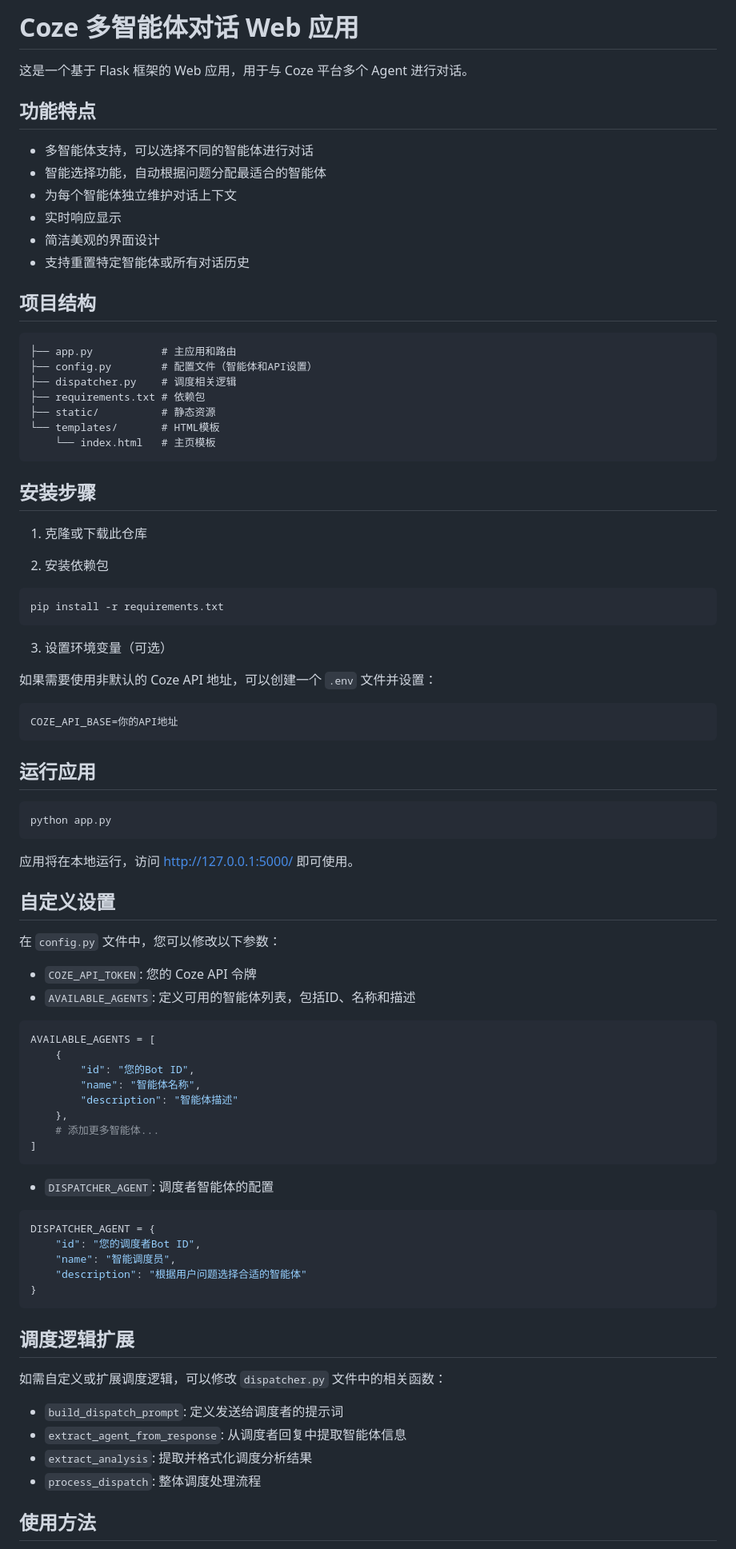
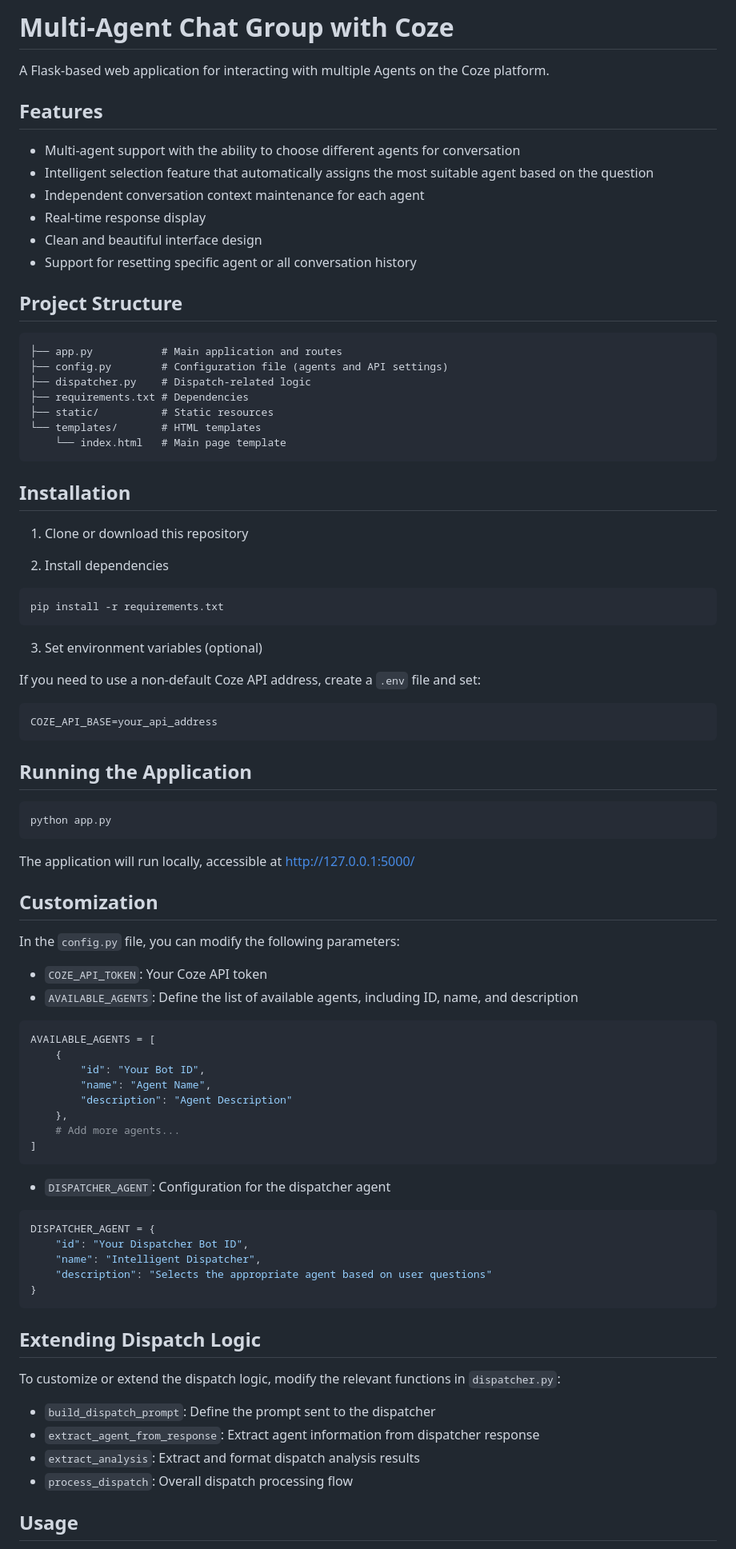
Before and after one commit to RuoxiangHuang/RuoxiangHuang-MultiAgentGroupChat, a Markdown page: README.md, the part around one of its changes. Shown at 80% size. Rendered like a GitHub page.

````diff
--- a/README.md
+++ b/README.md
@@ -1,90 +1,90 @@
-# Coze 多智能体对话 Web 应用
+# Multi-Agent Chat Group with Coze
 
-这是一个基于 Flask 框架的 Web 应用，用于与 Coze 平台多个 Agent 进行对话。
+A Flask-based web application for interacting with multiple Agents on the Coze platform.
 
-## 功能特点
+## Features
 
-- 多智能体支持，可以选择不同的智能体进行对话
-- 智能选择功能，自动根据问题分配最适合的智能体
-- 为每个智能体独立维护对话上下文
-- 实时响应显示
-- 简洁美观的界面设计
-- 支持重置特定智能体或所有对话历史
+- Multi-agent support with the ability to choose different agents for conversation
+- Intelligent selection feature that automatically assigns the most suitable agent based on the question
+- Independent conversation context maintenance for each agent
+- Real-time response display
+- Clean and beautiful interface design
+- Support for resetting specific agent or all conversation history
 
-## 项目结构
+## Project Structure
 
 ```
-├── app.py           # 主应用和路由
-├── config.py        # 配置文件（智能体和API设置）
-├── dispatcher.py    # 调度相关逻辑
-├── requirements.txt # 依赖包
-├── static/          # 静态资源
-└── templates/       # HTML模板
-    └── index.html   # 主页模板
+├── app.py           # Main application and routes
+├── config.py        # Configuration file (agents and API settings)
+├── dispatcher.py    # Dispatch-related logic
+├── requirements.txt # Dependencies
+├── static/          # Static resources
+└── templates/       # HTML templates
+    └── index.html   # Main page template
 ```
 
-## 安装步骤
+## Installation
 
-1. 克隆或下载此仓库
+1. Clone or download this repository
 
-2. 安装依赖包
+2. Install dependencies
 
 ```bash
 pip install -r requirements.txt
 ```
 
-3. 设置环境变量（可选）
+3. Set environment variables (optional)
 
-如果需要使用非默认的 Coze API 地址，可以创建一个 `.env` 文件并设置：
+If you need to use a non-default Coze API address, create a `.env` file and set:
 
 ```
-COZE_API_BASE=你的API地址
+COZE_API_BASE=your_api_address
 ```
 
-## 运行应用
+## Running the Application
 
 ```bash
 python app.py
 ```
 
-应用将在本地运行，访问 http://127.0.0.1:5000/ 即可使用。
+The application will run locally, accessible at http://127.0.0.1:5000/
 
-## 自定义设置
+## Customization
 
-在 `config.py` 文件中，您可以修改以下参数：
+In the `config.py` file, you can modify the following parameters:
 
-- `COZE_API_TOKEN`: 您的 Coze API 令牌
-- `AVAILABLE_AGENTS`: 定义可用的智能体列表，包括ID、名称和描述
+- `COZE_API_TOKEN`: Your Coze API token
+- `AVAILABLE_AGENTS`: Define the list of available agents, including ID, name, and description
 
 ```python
 AVAILABLE_AGENTS = [
     {
-        "id": "您的Bot ID",
-        "name": "智能体名称",
-        "description": "智能体描述"
+        "id": "Your Bot ID",
+        "name": "Agent Name",
+        "description": "Agent Description"
     },
-    # 添加更多智能体...
+    # Add more agents...
 ]
 ```
 
-- `DISPATCHER_AGENT`: 调度者智能体的配置
+- `DISPATCHER_AGENT`: Configuration for the dispatcher agent
 
 ```python
 DISPATCHER_AGENT = {
-    "id": "您的调度者Bot ID",
-    "name": "智能调度员",
-    "description": "根据用户问题选择合适的智能体"
+    "id": "Your Dispatcher Bot ID",
+    "name": "Intelligent Dispatcher",
+    "description": "Selects the appropriate agent based on user questions"
 }
 ```
 
-## 调度逻辑扩展
+## Extending Dispatch Logic
 
-如需自定义或扩展调度逻辑，可以修改 `dispatcher.py` 文件中的相关函数：
+To customize or extend the dispatch logic, modify the relevant functions in `dispatcher.py`:
 
-- `build_dispatch_prompt`: 定义发送给调度者的提示词
-- `extract_agent_from_response`: 从调度者回复中提取智能体信息
-- `extract_analysis`: 提取并格式化调度分析结果
-- `process_dispatch`: 整体调度处理流程
+- `build_dispatch_prompt`: Define the prompt sent to the dispatcher
+- `extract_agent_from_response`: Extract agent information from dispatcher response
+- `extract_analysis`: Extract and format dispatch analysis results
+- `process_dispatch`: Overall dispatch processing flow
 
-## 使用方法
+## Usage
 
````
Also changed, not shown: other parts of README.md (+17 -17 lines).
